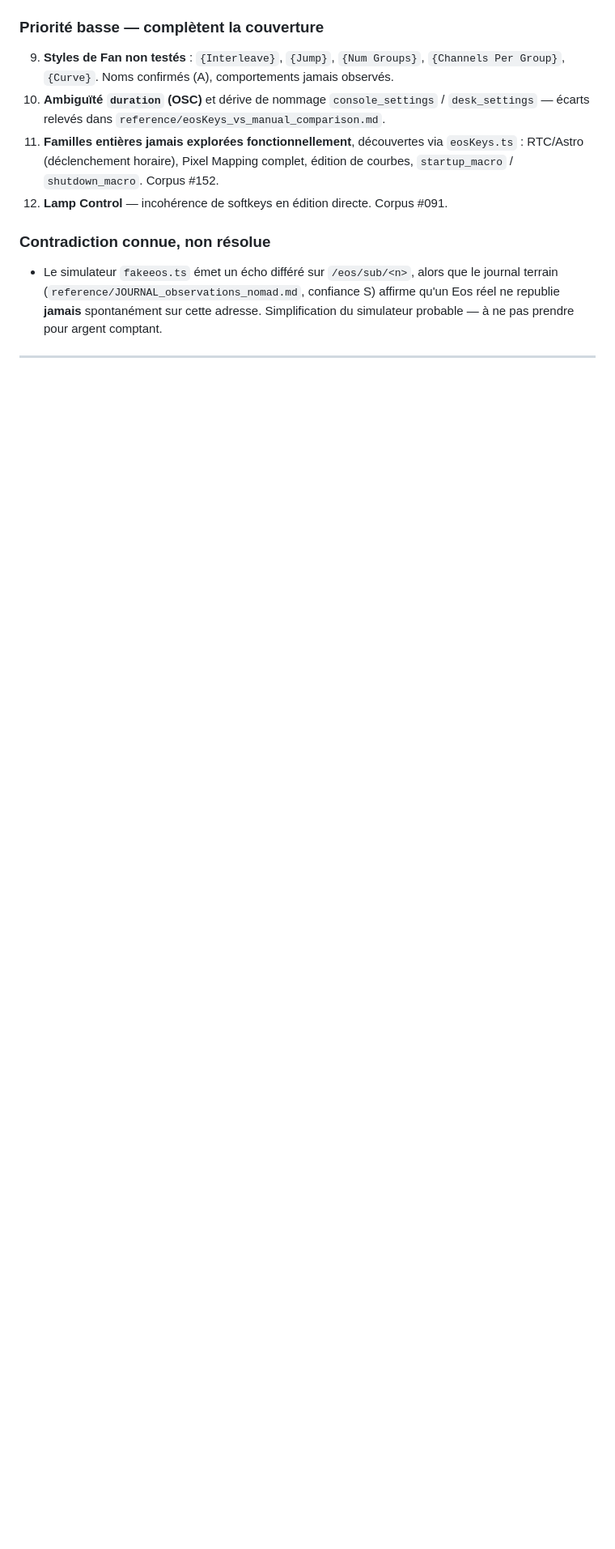
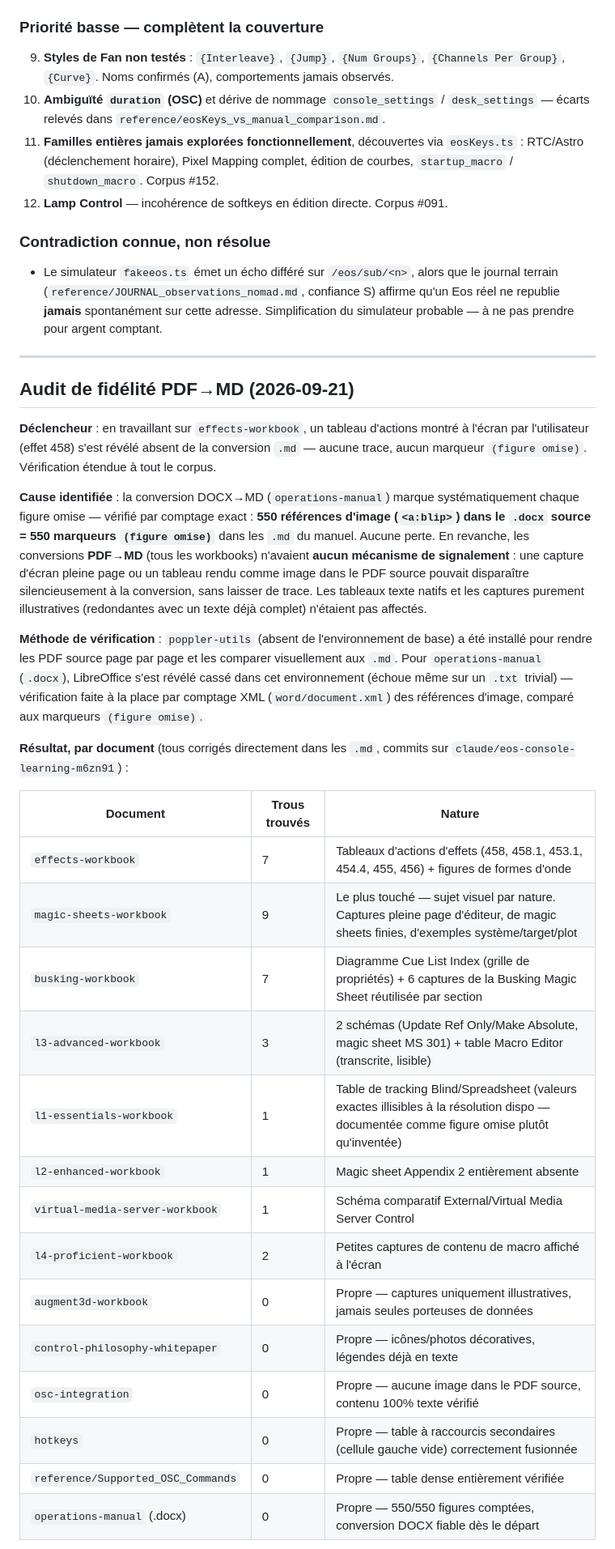
Before and after one commit to pastrestresbien-collab/macro2eos, a Markdown page: PLANNING.md, the part around one of its changes. Shown at 81% size. Rendered like a GitHub page; blank space fills up the shorter version.

Commit message:
Documente l'audit de fidelite PDF->MD dans PLANNING.md
Consigne la decouverte (breche systemique de conversion PDF->MD sans
marqueur de figure omise, contrairement a la conversion DOCX verifiee
550/550), la methode (poppler-utils installe, LibreOffice casse dans
cet environnement) et le resultat document par document.

Co-Authored-By: Claude Sonnet 5 <noreply@anthropic.com>
Claude-Session: https://claude.ai/code/session_016ashtjRAt5ssUG9og4A9QW

```diff
--- a/PLANNING.md
+++ b/PLANNING.md
@@ -128,3 +128,46 @@ Le simulateur `reference/tools/fakeeos.ts` ne valide que le transport, jamais la
 
 ---
 
+## Audit de fidélité PDF→MD (2026-09-21)
+
+**Déclencheur** : en travaillant sur `effects-workbook`, un tableau d'actions montré à
+l'écran par l'utilisateur (effet 458) s'est révélé absent de la conversion `.md` —
+aucune trace, aucun marqueur `(figure omise)`. Vérification étendue à tout le corpus.
+
+**Cause identifiée** : la conversion DOCX→MD (`operations-manual`) marque
+systématiquement chaque figure omise — vérifié par comptage exact : **550 références
+d'image (`<a:blip>`) dans le `.docx` source = 550 marqueurs `(figure omise)`** dans les
+`.md` du manuel. Aucune perte. En revanche, les conversions **PDF→MD** (tous les
+workbooks) n'avaient **aucun mécanisme de signalement** : une capture d'écran pleine
+page ou un tableau rendu comme image dans le PDF source pouvait disparaître
+silencieusement à la conversion, sans laisser de trace. Les tableaux texte natifs et
+les captures purement illustratives (redondantes avec un texte déjà complet) n'étaient
+pas affectés.
+
+**Méthode de vérification** : `poppler-utils` (absent de l'environnement de base) a été
+installé pour rendre les PDF source page par page et les comparer visuellement aux
+`.md`. Pour `operations-manual` (`.docx`), LibreOffice s'est révélé cassé dans cet
+environnement (échoue même sur un `.txt` trivial) — vérification faite à la place par
+comptage XML (`word/document.xml`) des références d'image, comparé aux marqueurs
+`(figure omise)`.
+
+**Résultat, par document** (tous corrigés directement dans les `.md`, commits sur
+`claude/eos-console-learning-m6zn91`) :
+
+| Document | Trous trouvés | Nature |
+|---|---|---|
+| `effects-workbook` | 7 | Tableaux d'actions d'effets (458, 458.1, 453.1, 454.4, 455, 456) + figures de formes d'onde |
+| `magic-sheets-workbook` | 9 | Le plus touché — sujet visuel par nature. Captures pleine page d'éditeur, de magic sheets finies, d'exemples système/target/plot |
+| `busking-workbook` | 7 | Diagramme Cue List Index (grille de propriétés) + 6 captures de la Busking Magic Sheet réutilisée par section |
+| `l3-advanced-workbook` | 3 | 2 schémas (Update Ref Only/Make Absolute, magic sheet MS 301) + table Macro Editor (transcrite, lisible) |
+| `l1-essentials-workbook` | 1 | Table de tracking Blind/Spreadsheet (valeurs exactes illisibles à la résolution dispo — documentée comme figure omise plutôt qu'inventée) |
+| `l2-enhanced-workbook` | 1 | Magic sheet Appendix 2 entièrement absente |
+| `virtual-media-server-workbook` | 1 | Schéma comparatif External/Virtual Media Server Control |
+| `l4-proficient-workbook` | 2 | Petites captures de contenu de macro affiché à l'écran |
+| `augment3d-workbook` | 0 | Propre — captures uniquement illustratives, jamais seules porteuses de données |
+| `control-philosophy-whitepaper` | 0 | Propre — icônes/photos décoratives, légendes déjà en texte |
+| `osc-integration` | 0 | Propre — aucune image dans le PDF source, contenu 100% texte vérifié |
+| `hotkeys` | 0 | Propre — table à raccourcis secondaires (cellule gauche vide) correctement fusionnée |
+| `reference/Supported_OSC_Commands` | 0 | Propre — table dense entièrement vérifiée |
+| `operations-manual` (.docx) | 0 | Propre — 550/550 figures comptées, conversion DOCX fiable dès le départ |
+
```
Also changed, not shown: other parts of PLANNING.md (+17 -3 lines).
